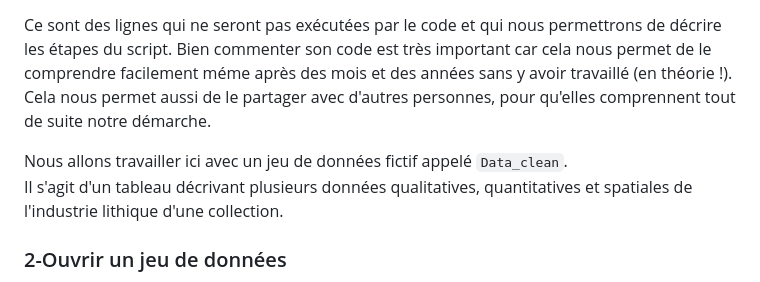
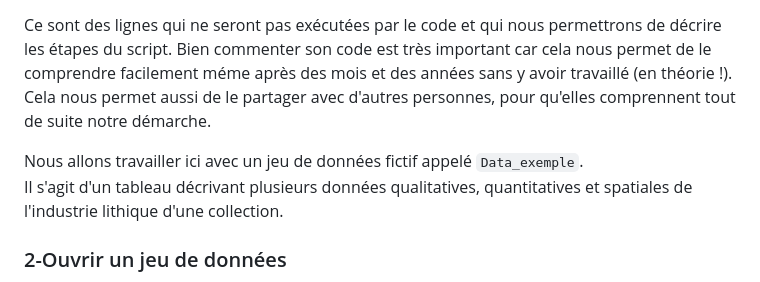
Before and after one commit to ALVignoles/R-pour-archeologues, a Markdown page: seance-1.md, the part around the change. Rendered like a GitHub page.

```diff
--- a/seance-1.md
+++ b/seance-1.md
@@ -12,7 +12,7 @@ Bien commenter son code est très important car cela nous permet de le comprendr
 Cela nous permet aussi de le partager avec d'autres personnes, pour qu'elles comprennent tout de suite notre démarche.
 
 
-Nous allons travailler ici avec un jeu de données fictif appelé `Data_clean`.
+Nous allons travailler ici avec un jeu de données fictif appelé `Data_exemple`.
 Il s'agit d'un tableau décrivant plusieurs données qualitatives, quantitatives et spatiales de l'industrie lithique d'une collection.
 
 
```
